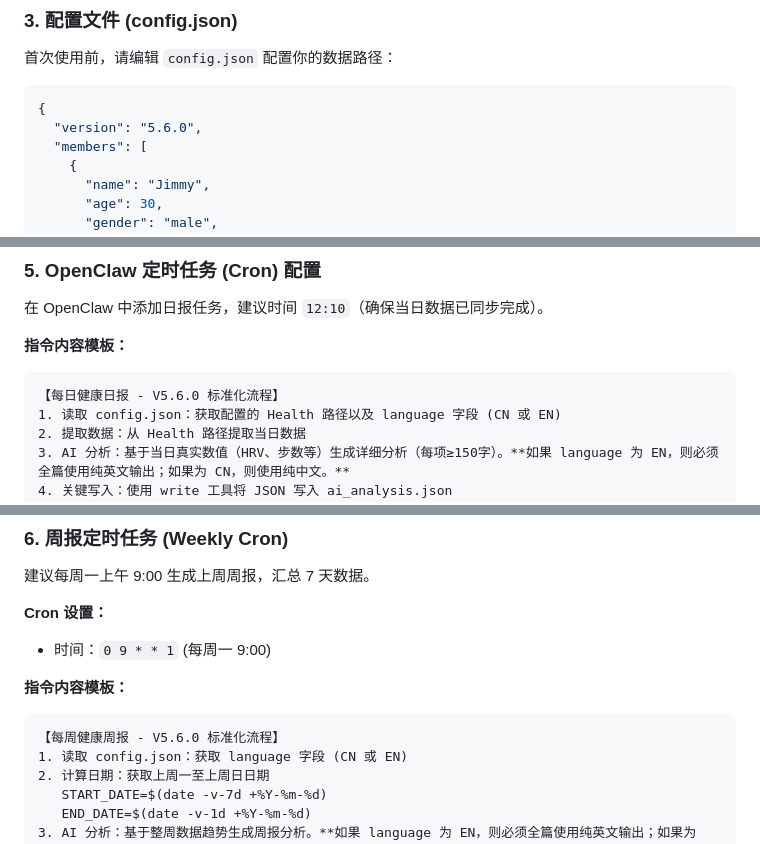
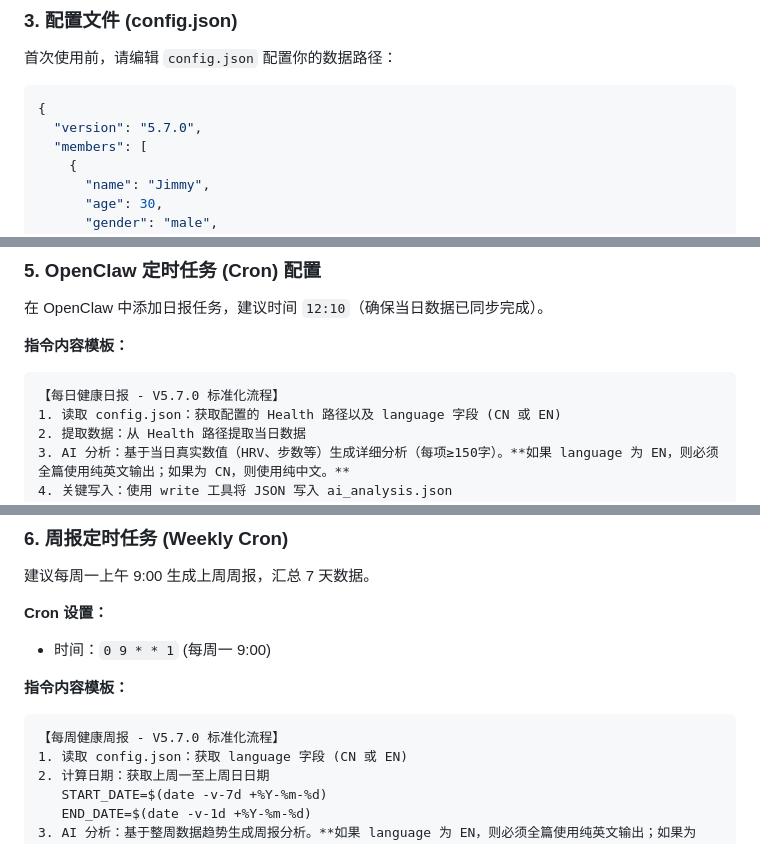
Before and after one commit to ItsjustJimmysbot/health-report, a Markdown page: README.md, 3 parts joined by grey strips. Drawn GitHub-style.

````diff
--- a/README.md
+++ b/README.md
@@ -47,7 +47,7 @@ playwright install chromium
 
 ```json
 {
-  "version": "5.6.0",
+  "version": "5.7.0",
   "members": [
     {
       "name": "Jimmy",
@@ -98,7 +98,7 @@ playwright install chromium
 
 **指令内容模板：**
 ```text
-【每日健康日报 - V5.6.0 标准化流程】
+【每日健康日报 - V5.7.0 标准化流程】
 1. 读取 config.json：获取配置的 Health 路径以及 language 字段 (CN 或 EN)
 2. 提取数据：从 Health 路径提取当日数据
 3. AI 分析：基于当日真实数值（HRV、步数等）生成详细分析（每项≥150字）。**如果 language 为 EN，则必须全篇使用纯英文输出；如果为 CN，则使用纯中文。**
@@ -118,7 +118,7 @@ playwright install chromium
 
 **指令内容模板：**
 ```text
-【每周健康周报 - V5.6.0 标准化流程】
+【每周健康周报 - V5.7.0 标准化流程】
 1. 读取 config.json：获取 language 字段 (CN 或 EN)
 2. 计算日期：获取上周一至上周日日期
    START_DATE=$(date -v-7d +%Y-%m-%d)
````
Also changed, not shown: other parts of README.md (+52 -26 lines), SKILL.md (+4 -4 lines).
